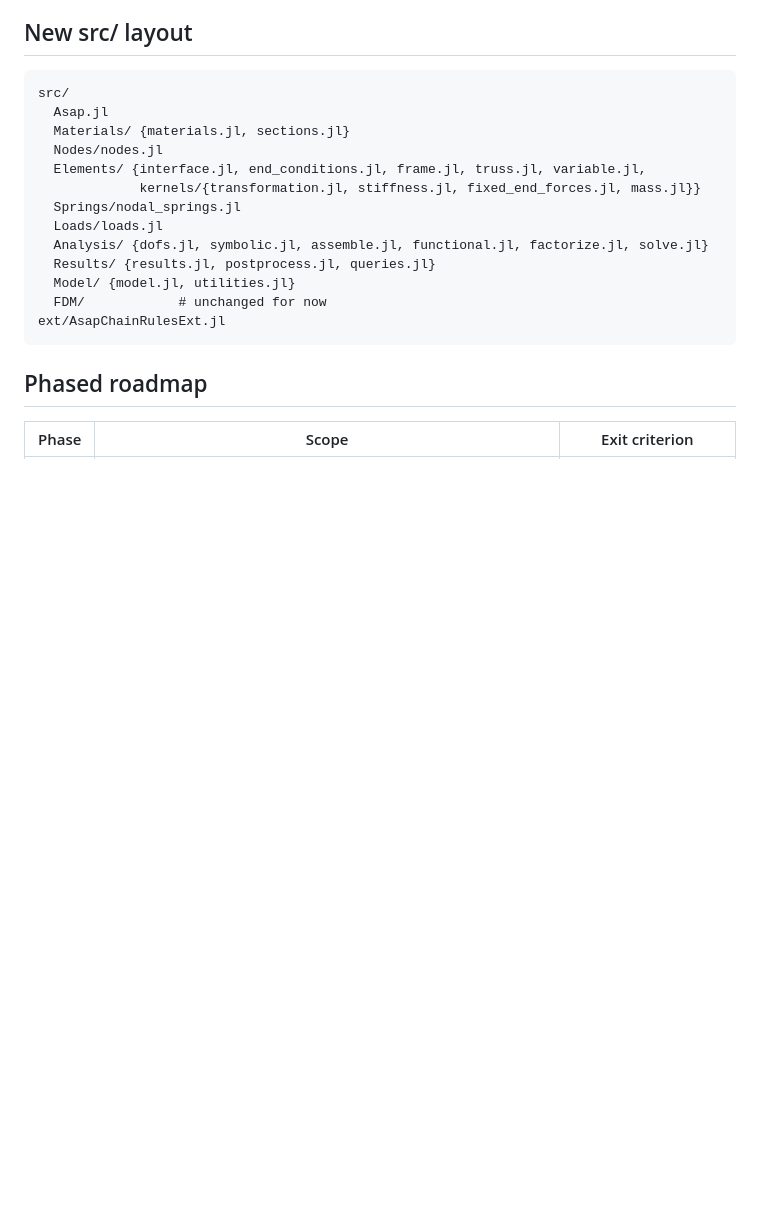
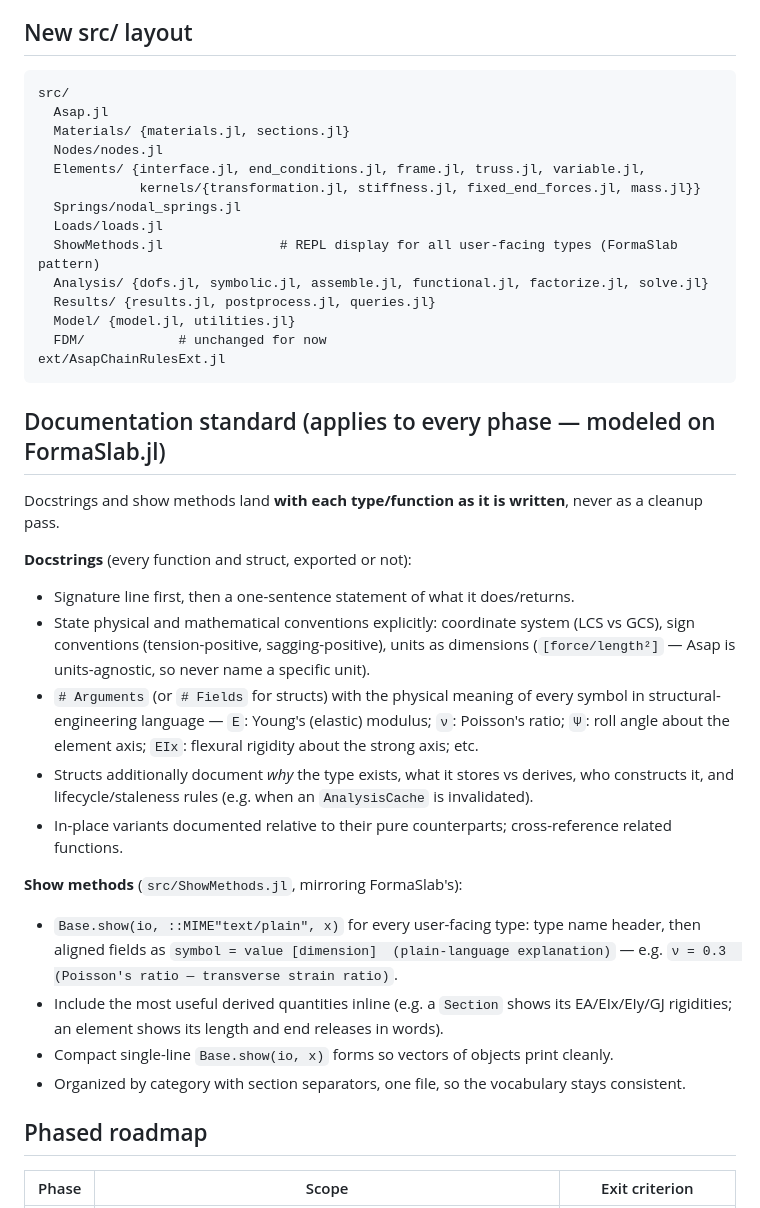
Before and after one commit to keithjlee/Asap.jl, a Markdown page: docs/MODERNIZATION.md, the part around the change. Drawn GitHub-style; blank space fills up the shorter version.

Commit message:
Codify documentation standard: extensive docstrings + show methods
Modeled on FormaSlab.jl: every function and data structure gets a full
docstring (physical conventions, engineer-language symbol explanations,
dimensions not named units), and every user-facing type gets a
Base.show(io, MIME"text/plain", x) method in src/ShowMethods.jl with
aligned symbol = value (explanation) lines. Docs land with the code,
never as a cleanup pass.

Co-Authored-By: Claude Fable 5 <noreply@anthropic.com>

````diff
--- a/docs/MODERNIZATION.md
+++ b/docs/MODERNIZATION.md
@@ -83,12 +83,30 @@ src/
              kernels/{transformation.jl, stiffness.jl, fixed_end_forces.jl, mass.jl}}
   Springs/nodal_springs.jl
   Loads/loads.jl
+  ShowMethods.jl               # REPL display for all user-facing types (FormaSlab pattern)
   Analysis/ {dofs.jl, symbolic.jl, assemble.jl, functional.jl, factorize.jl, solve.jl}
   Results/ {results.jl, postprocess.jl, queries.jl}
   Model/ {model.jl, utilities.jl}
   FDM/            # unchanged for now
 ext/AsapChainRulesExt.jl
 ```
+
+## Documentation standard (applies to every phase — modeled on FormaSlab.jl)
+
+Docstrings and show methods land **with each type/function as it is written**, never as a cleanup pass.
+
+**Docstrings** (every function and struct, exported or not):
+- Signature line first, then a one-sentence statement of what it does/returns.
+- State physical and mathematical conventions explicitly: coordinate system (LCS vs GCS), sign conventions (tension-positive, sagging-positive), units as dimensions (`[force/length²]` — Asap is units-agnostic, so never name a specific unit).
+- `# Arguments` (or `# Fields` for structs) with the physical meaning of every symbol in structural-engineering language — `E`: Young's (elastic) modulus; `ν`: Poisson's ratio; `Ψ`: roll angle about the element axis; `EIx`: flexural rigidity about the strong axis; etc.
+- Structs additionally document *why* the type exists, what it stores vs derives, who constructs it, and lifecycle/staleness rules (e.g. when an `AnalysisCache` is invalidated).
+- In-place variants documented relative to their pure counterparts; cross-reference related functions.
+
+**Show methods** (`src/ShowMethods.jl`, mirroring FormaSlab's):
+- `Base.show(io, ::MIME"text/plain", x)` for every user-facing type: type name header, then aligned fields as `symbol = value [dimension]  (plain-language explanation)` — e.g. `ν = 0.3  (Poisson's ratio — transverse strain ratio)`.
+- Include the most useful derived quantities inline (e.g. a `Section` shows its EA/EIx/EIy/GJ rigidities; an element shows its length and end releases in words).
+- Compact single-line `Base.show(io, x)` forms so vectors of objects print cleanly.
+- Organized by category with section separators, one file, so the vocabulary stays consistent.
 
 ## Phased roadmap
 
````
Also changed, not shown: CLAUDE.md (+1 -0 lines).
